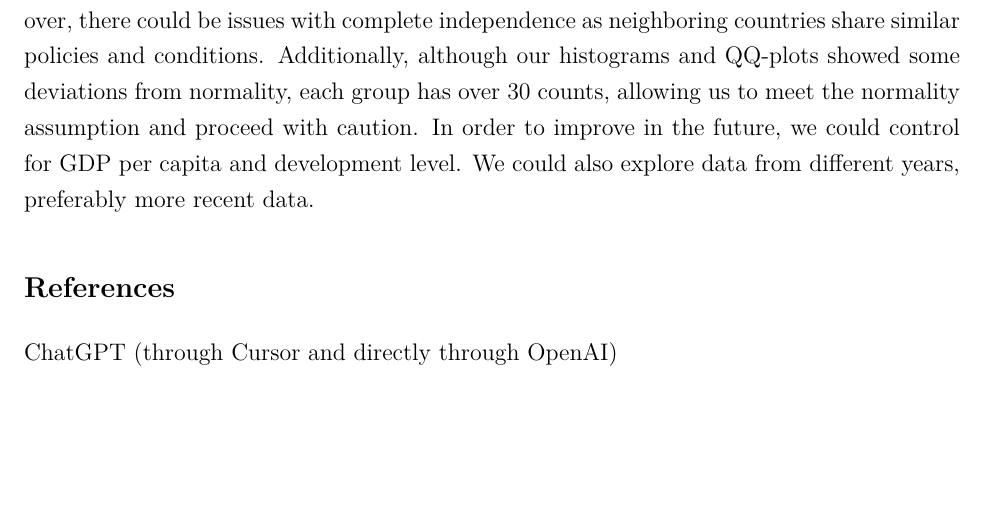
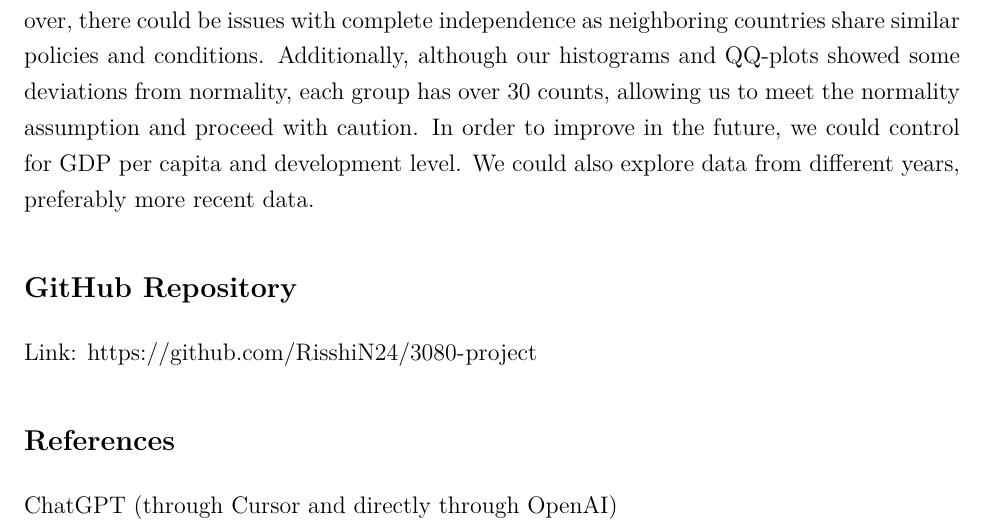
Before and after one commit to RisshiN24/3080-project, an R Markdown document (project_p2.Rmd): part of page 4 of 4, cut so that both start at the same text, the shorter picture padded with empty space. The pictures show the output file project_p2.pdf that the author committed with the source.

Commit message:
add: repo link

```diff
--- a/project_p2.Rmd
+++ b/project_p2.Rmd
@@ -141,6 +141,8 @@ For this statistical power test, the calculated power was 0.988, meaning that ou
 ## Conclusions and Limitations
 Our analysis provided statistically strong evidence that countries that spend above the median percentage of GDP on healthcare have a significantly higher life expectancy. Practically, this suggests that focusing more national resources on healthcare is associated with a longer life expectancy. A possible limitation is that this is merely an observational analysis, meaning that we cannot say that more spending causes longer lives. There may be many other confounding variables. Wealthier countries that spend more on healthcare could have better infrastructure, nutrition, education, etc., which could also improve life expectancy. Moreover, there could be issues with complete independence as neighboring countries share similar policies and conditions. Additionally, although our histograms and QQ-plots showed some deviations from normality, each group has over 30 counts, allowing us to meet the normality assumption and proceed with caution. In order to improve in the future, we could control for GDP per capita and development level. We could also explore data from different years, preferably more recent data.
 
+## GitHub Repository
+Link: https://github.com/RisshiN24/3080-project
 
 ## References
 ChatGPT (through Cursor and directly through OpenAI)
```
Also changed, not shown: project_p2.pdf.
